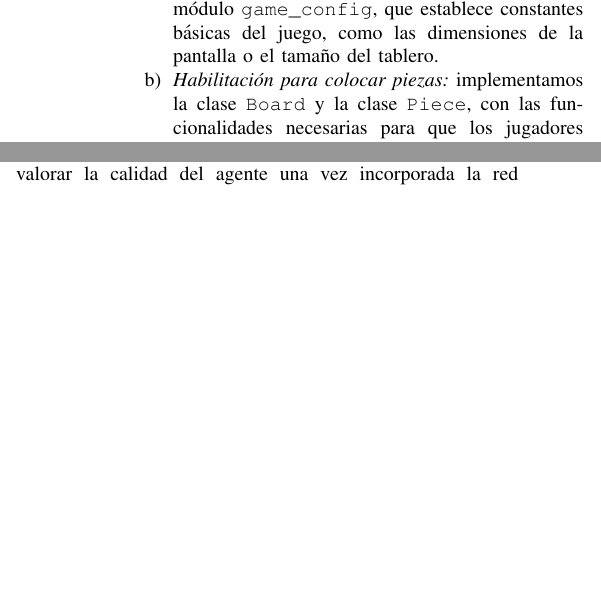
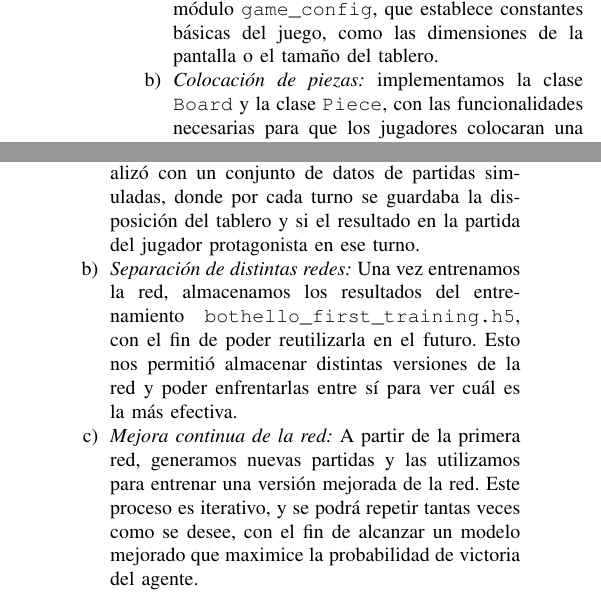
Before and after one commit to Marco2026/Bothello-ai-agent, a LaTeX paper (docs/plantilla-trabajo.tex): two parts of the columns of page 3 of 6, joined at a grey line, cut so that both start at the same text, the shorter picture padded with empty space. Compiled offline with pdfLaTeX; a missing font is replaced by an installed copy or a similar font; a LaTeX package or settings file that is missing is left out.

Commit message:
docs: Methodology finished

```diff
--- a/docs/plantilla-trabajo.tex
+++ b/docs/plantilla-trabajo.tex
@@ -265,7 +265,7 @@ Desarrollo del proyecto:
     permitiendo abrir el juego y mostrar el tablero, y el módulo \texttt{game\_config},
     que establece constantes básicas del juego, como las dimensiones de la pantalla o
     el tamaño del tablero.
-  \item \textit{Habilitación para colocar piezas:} implementamos la clase \texttt{Board}
+  \item \textit{Colocación de piezas:} implementamos la clase \texttt{Board}
     y la clase \texttt{Piece}, con las funcionalidades necesarias para que los jugadores
     colocaran una ficha al hacer click en cada casilla del tablero.
   \item \textit{Aplicación de reglas de Otelo:} desarrollamos toda la lógica necesaria
@@ -310,3 +314,14 @@ Desarrollo del proyecto:
+  \begin{enumerate}
+  \item \textit{Entrenamiento de la red:} El entrenamiento se realizó con un conjunto de datos de partidas
+  simuladas, donde por cada turno se guardaba la disposición del tablero y si el resultado en la partida del
+  jugador protagonista en ese turno.
+  \item \textit{Separación de distintas redes:} Una vez entrenamos la red, almacenamos los resultados del entrenamiento
+  \texttt{bothello\_first\_training.h5}, con el fin de poder reutilizarla en el futuro. Esto nos
+  permitió almacenar distintas versiones de la red y poder enfrentarlas entre sí para ver cuál es la más efectiva.
+  \item \textit{Mejora continua de la red:} A partir de la primera red, generamos nuevas partidas y las utilizamos para
+  entrenar una versión mejorada de la red. Este proceso es iterativo, y se podrá repetir tantas veces como se desee,
+  con el fin de alcanzar un modelo mejorado que maximice la probabilidad de victoria del agente.
+  \end{enumerate}
 
 \end{enumerate}
 
```
Also changed, not shown: docs/plantilla-trabajo.tex (20 more changed lines).
